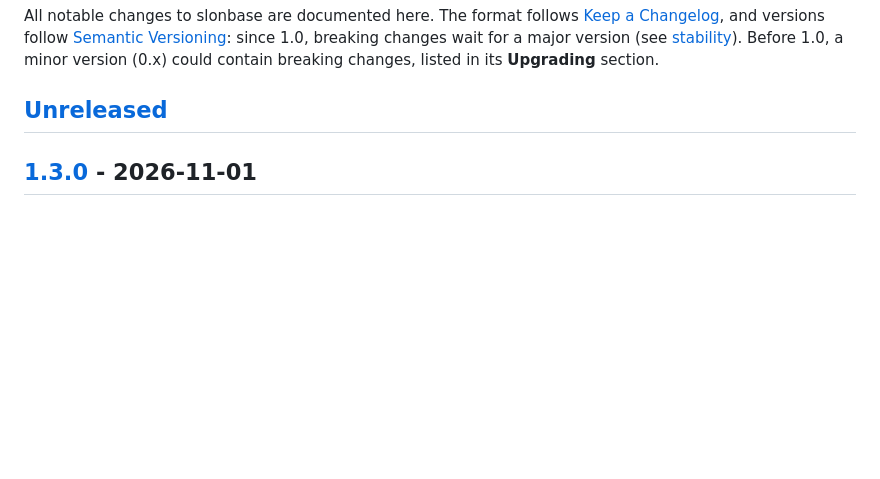
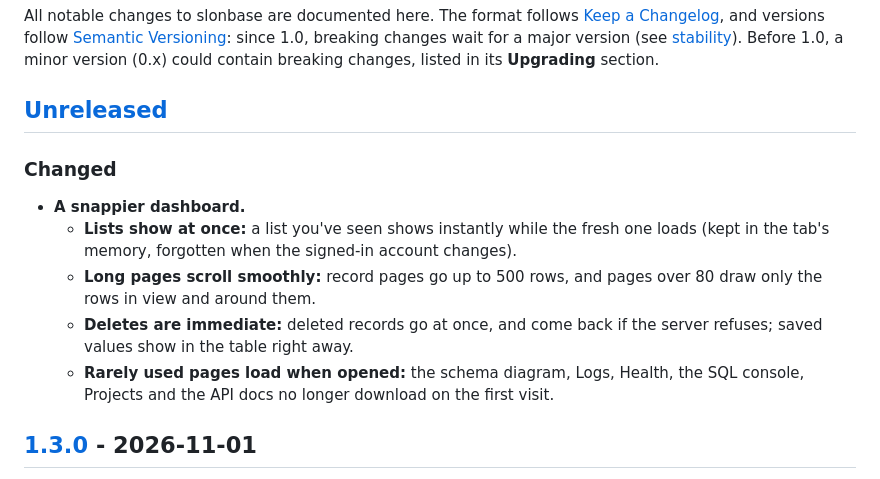
Before and after one commit to ayeshrodz/slonbase, a Markdown page: CHANGELOG.md, the part around the change. Drawn GitHub-style; blank space fills up the shorter version.

Commit message:
Describe the dashboard improvements in the changelog and design notes
Co-Authored-By: Claude Opus 5.5 <noreply@anthropic.com>
Claude-Session: https://claude.ai/code/session_01J5ESpfPVgGTCVn1d6s44fR

```diff
--- a/CHANGELOG.md
+++ b/CHANGELOG.md
@@ -7,6 +7,18 @@ All notable changes to slonbase are documented here. The format follows
 changes, listed in its **Upgrading** section.
 
 ## [Unreleased]
+
+### Changed
+
+- **A snappier dashboard.**
+  - **Lists show at once:** a list you've seen shows instantly while the fresh one loads
+    (kept in the tab's memory, forgotten when the signed-in account changes).
+  - **Long pages scroll smoothly:** record pages go up to 500 rows, and pages over 80 draw only
+    the rows in view and around them.
+  - **Deletes are immediate:** deleted records go at once, and come back if the server
+    refuses; saved values show in the table right away.
+  - **Rarely used pages load when opened:** the schema diagram, Logs, Health, the SQL console,
+    Projects and the API docs no longer download on the first visit.
 
 ## [1.3.0] - 2026-11-01
 
```
Also changed, not shown: docs/design.md (+8 -1 lines).
